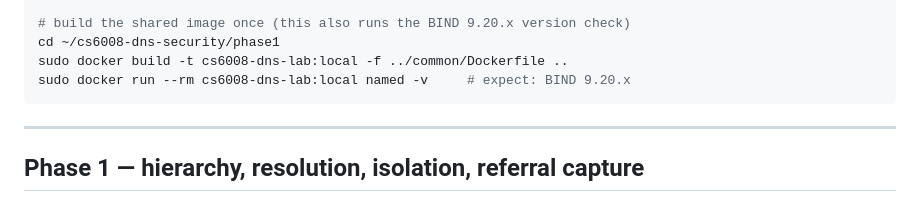
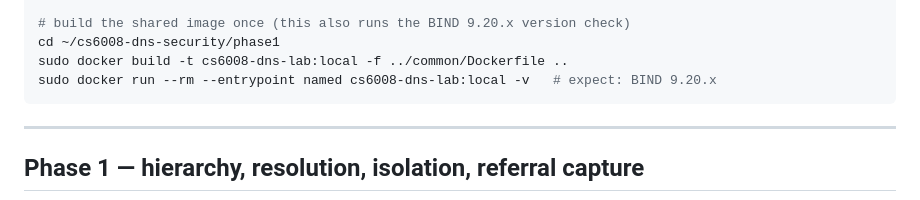
Before and after one commit to reman-krishnan/dns_security, a Markdown page: RUN-ALL.md, the part around the change. Rendered like a GitHub page.

Commit message:
RUN-ALL: override entrypoint for the standalone BIND version check

````diff
--- a/RUN-ALL.md
+++ b/RUN-ALL.md
@@ -36,7 +36,7 @@ teardown
 # build the shared image once (this also runs the BIND 9.20.x version check)
 cd ~/cs6008-dns-security/phase1
 sudo docker build -t cs6008-dns-lab:local -f ../common/Dockerfile ..
-sudo docker run --rm cs6008-dns-lab:local named -v     # expect: BIND 9.20.x
+sudo docker run --rm --entrypoint named cs6008-dns-lab:local -v   # expect: BIND 9.20.x
 ```
 
 ---
````
